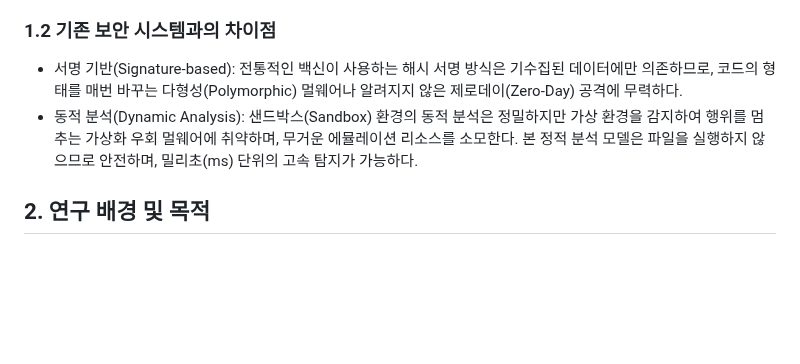
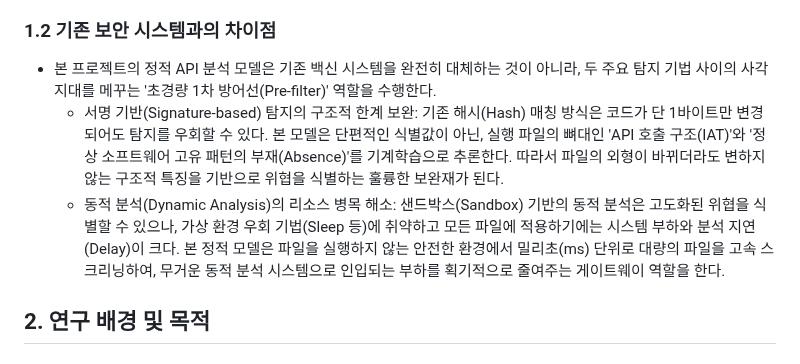
Before and after one commit to giyuubin/group-project, a Markdown page: search/최종발표.md, the part around the change. Rendered like a GitHub page; blank space fills up the shorter version.

Commit message:
Enhance static API analysis model description
본 프로젝트의 정적 API 분석 모델은 기존 백신 시스템을 보완하는 초경량 1차 방어선 역할을 수행하며, 서명 기반 탐지의 한계와 동적 분석의 리소스 병목 문제를 해결한다.

```diff
--- a/search/최종발표.md
+++ b/search/최종발표.md
@@ -5,8 +5,9 @@
 
 - 본 프로젝트는 Windows 실행 파일(.exe)의 PE(Portable Executable) 구조 내에서 파일의 직접적인 실행 없이 API 호출 패턴을 정적으로 추출하고, 이를 학습한 LightGBM 기계학습 모델을 통해 악성 여부를 사전 판별 및 차단하는 자동화 방어 파이프라인 구축을 목표로 한다.
 ### 1.2 기존 보안 시스템과의 차이점
-- 서명 기반(Signature-based): 전통적인 백신이 사용하는 해시 서명 방식은 기수집된 데이터에만 의존하므로, 코드의 형태를 매번 바꾸는 다형성(Polymorphic) 멀웨어나 알려지지 않은 제로데이(Zero-Day) 공격에 무력하다.
-- 동적 분석(Dynamic Analysis): 샌드박스(Sandbox) 환경의 동적 분석은 정밀하지만 가상 환경을 감지하여 행위를 멈추는 가상화 우회 멀웨어에 취약하며, 무거운 에뮬레이션 리소스를 소모한다. 본 정적 분석 모델은 파일을 실행하지 않으므로 안전하며, 밀리초(ms) 단위의 고속 탐지가 가능하다.
+- 본 프로젝트의 정적 API 분석 모델은 기존 백신 시스템을 완전히 대체하는 것이 아니라, 두 주요 탐지 기법 사이의 사각지대를 메꾸는 '초경량 1차 방어선(Pre-filter)' 역할을 수행한다.
+  - 서명 기반(Signature-based) 탐지의 구조적 한계 보완: 기존 해시(Hash) 매칭 방식은 코드가 단 1바이트만 변경되어도 탐지를 우회할 수 있다. 본 모델은 단편적인 식별값이 아닌, 실행 파일의 뼈대인 'API 호출 구조(IAT)'와 '정상 소프트웨어 고유 패턴의 부재(Absence)'를 기계학습으로 추론한다. 따라서 파일의 외형이 바뀌더라도 변하지 않는 구조적 특징을 기반으로 위협을 식별하는 훌륭한 보완재가 된다.
+  - 동적 분석(Dynamic Analysis)의 리소스 병목 해소: 샌드박스(Sandbox) 기반의 동적 분석은 고도화된 위협을 식별할 수 있으나, 가상 환경 우회 기법(Sleep 등)에 취약하고 모든 파일에 적용하기에는 시스템 부하와 분석 지연(Delay)이 크다. 본 정적 모델은 파일을 실행하지 않는 안전한 환경에서 밀리초(ms) 단위로 대량의 파일을 고속 스크리닝하여, 무거운 동적 분석 시스템으로 인입되는 부하를 획기적으로 줄여주는 게이트웨이 역할을 한다.
 ## 2. 연구 배경 및 목적
 ### 2.1 연구 배경
 - <img width="1024" height="559" alt="image" src="https://github.com/user-attachments/assets/0b5c7175-0e7e-41dc-bc81-30131510f783" />
```
